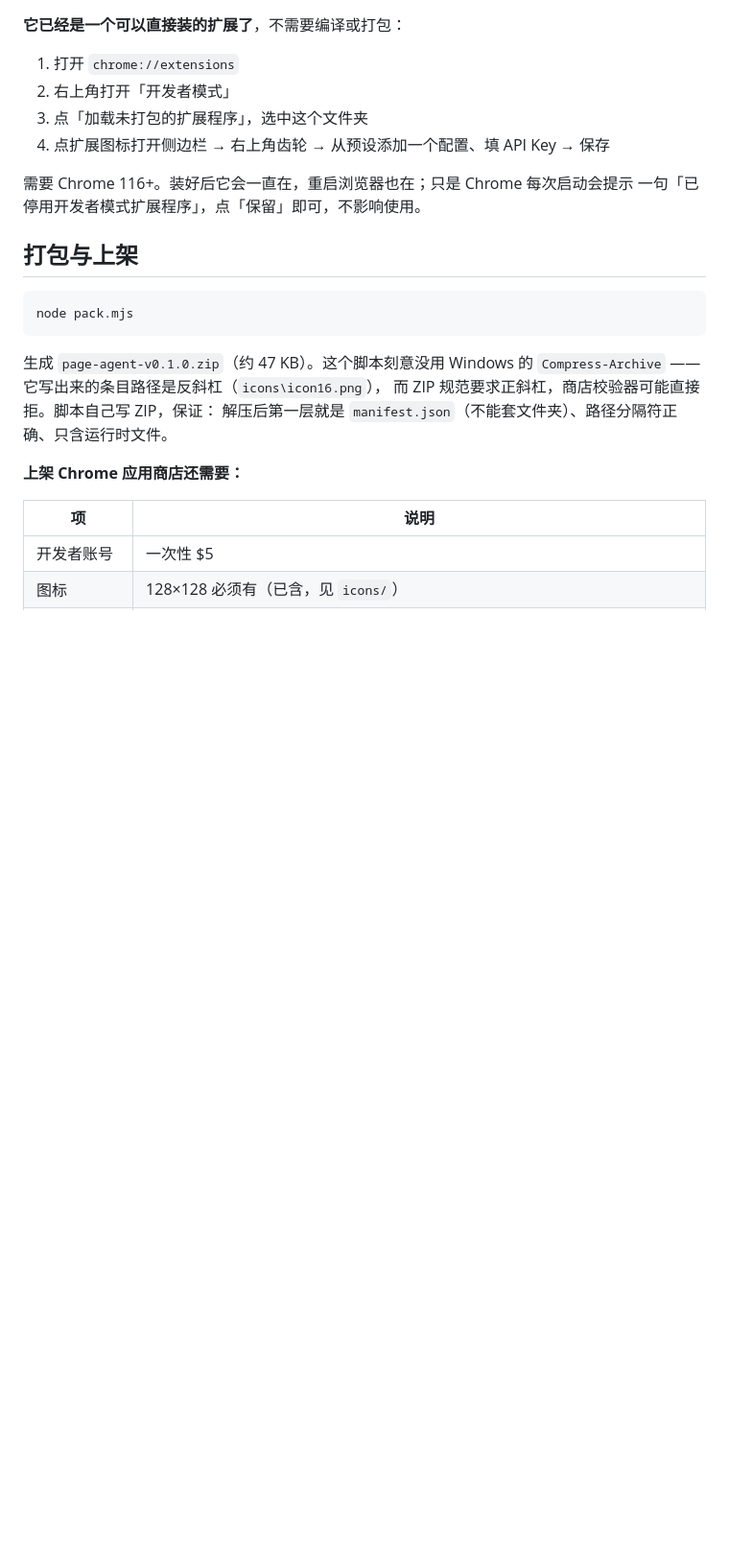
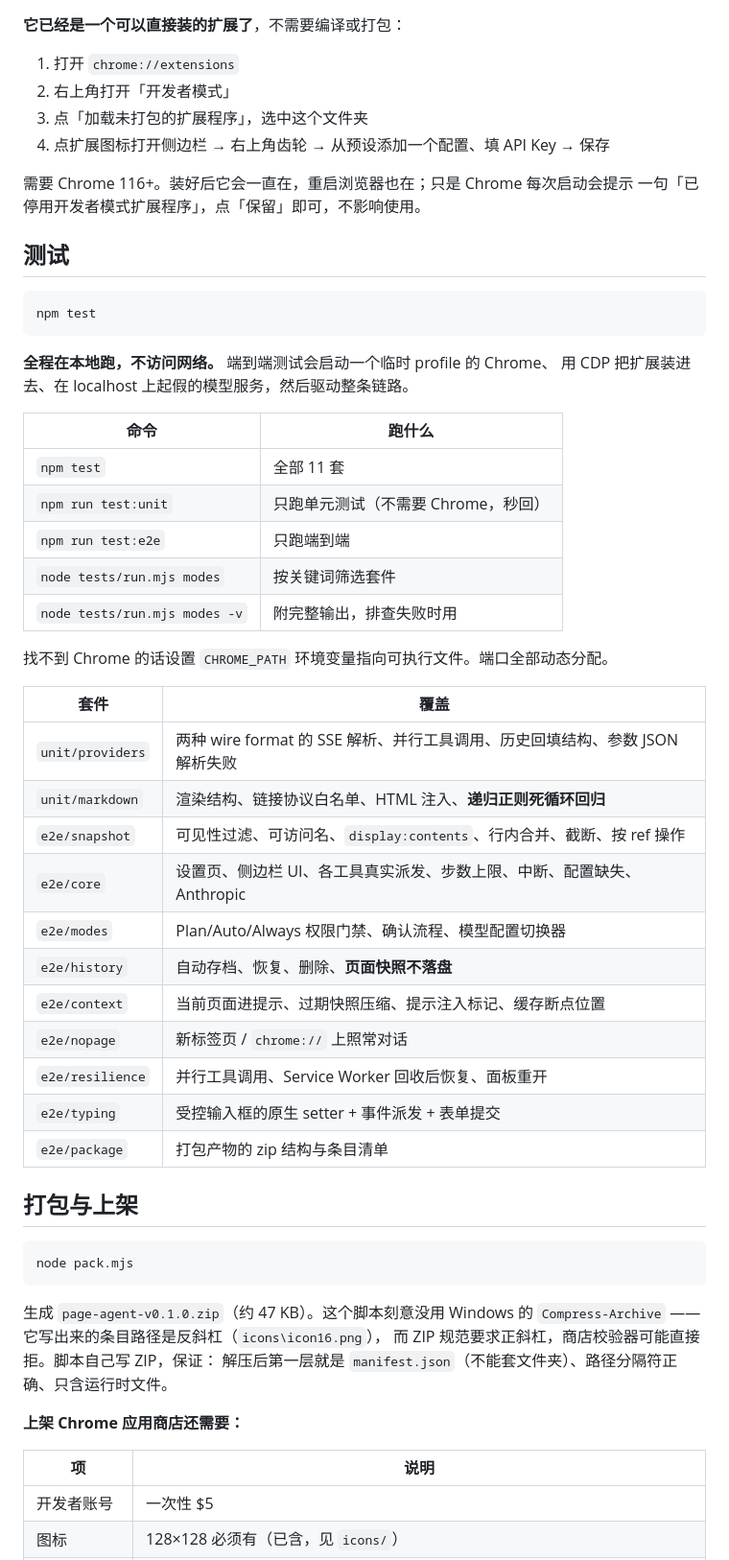
Before and after one commit to DoTrungHuy/chrome-page-agent, a Markdown page: README.md, the part around the change. Shown at 96% size. Rendered like a GitHub page; blank space fills up the shorter version.

Commit message:
Document how to run the tests
Covers what each of the 11 suites protects, and states plainly that
everything runs locally -- the e2e suites launch a throwaway Chrome and a
mock model server on localhost, nothing leaves the machine.

Co-Authored-By: Claude Opus 5 <noreply@anthropic.com>

````diff
--- a/README.md
+++ b/README.md
@@ -21,6 +21,39 @@
 
 需要 Chrome 116+。装好后它会一直在，重启浏览器也在；只是 Chrome 每次启动会提示
 一句「已停用开发者模式扩展程序」，点「保留」即可，不影响使用。
+
+## 测试
+
+```bash
+npm test
+```
+
+**全程在本地跑，不访问网络。** 端到端测试会启动一个临时 profile 的 Chrome、
+用 CDP 把扩展装进去、在 localhost 上起假的模型服务，然后驱动整条链路。
+
+| 命令 | 跑什么 |
+|---|---|
+| `npm test` | 全部 11 套 |
+| `npm run test:unit` | 只跑单元测试（不需要 Chrome，秒回） |
+| `npm run test:e2e` | 只跑端到端 |
+| `node tests/run.mjs modes` | 按关键词筛选套件 |
+| `node tests/run.mjs modes -v` | 附完整输出，排查失败时用 |
+
+找不到 Chrome 的话设置 `CHROME_PATH` 环境变量指向可执行文件。端口全部动态分配。
+
+| 套件 | 覆盖 |
+|---|---|
+| `unit/providers` | 两种 wire format 的 SSE 解析、并行工具调用、历史回填结构、参数 JSON 解析失败 |
+| `unit/markdown` | 渲染结构、链接协议白名单、HTML 注入、**递归正则死循环回归** |
+| `e2e/snapshot` | 可见性过滤、可访问名、`display:contents`、行内合并、截断、按 ref 操作 |
+| `e2e/core` | 设置页、侧边栏 UI、各工具真实派发、步数上限、中断、配置缺失、Anthropic |
+| `e2e/modes` | Plan/Auto/Always 权限门禁、确认流程、模型配置切换器 |
+| `e2e/history` | 自动存档、恢复、删除、**页面快照不落盘** |
+| `e2e/context` | 当前页面进提示、过期快照压缩、提示注入标记、缓存断点位置 |
+| `e2e/nopage` | 新标签页 / `chrome://` 上照常对话 |
+| `e2e/resilience` | 并行工具调用、Service Worker 回收后恢复、面板重开 |
+| `e2e/typing` | 受控输入框的原生 setter + 事件派发 + 表单提交 |
+| `e2e/package` | 打包产物的 zip 结构与条目清单 |
 
 ## 打包与上架
 
````
